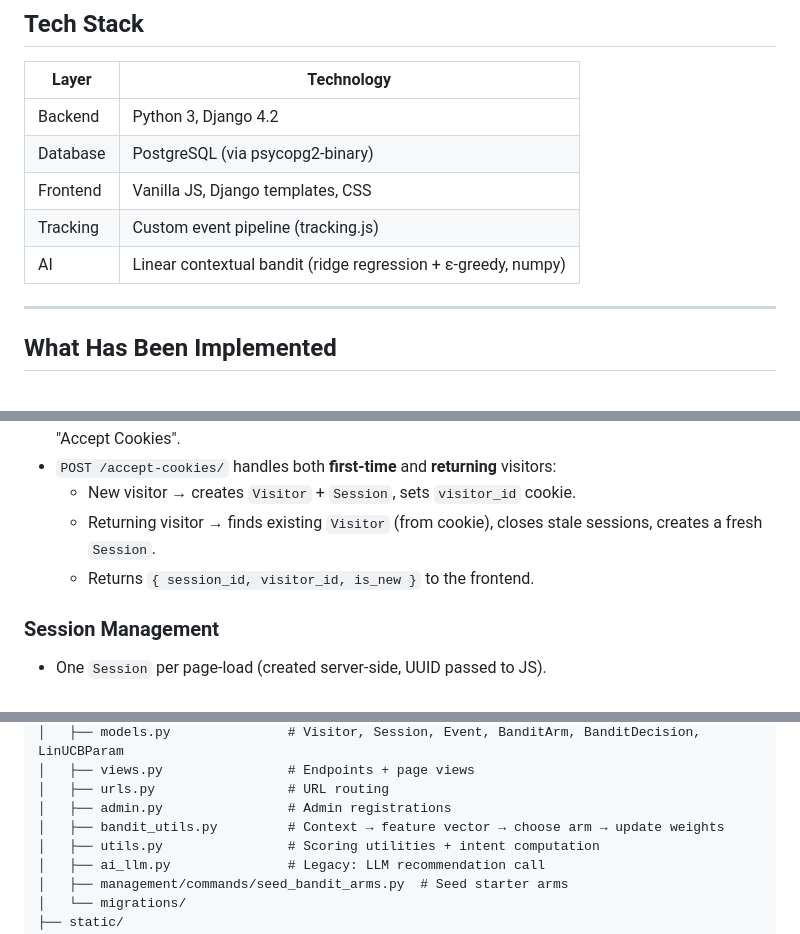
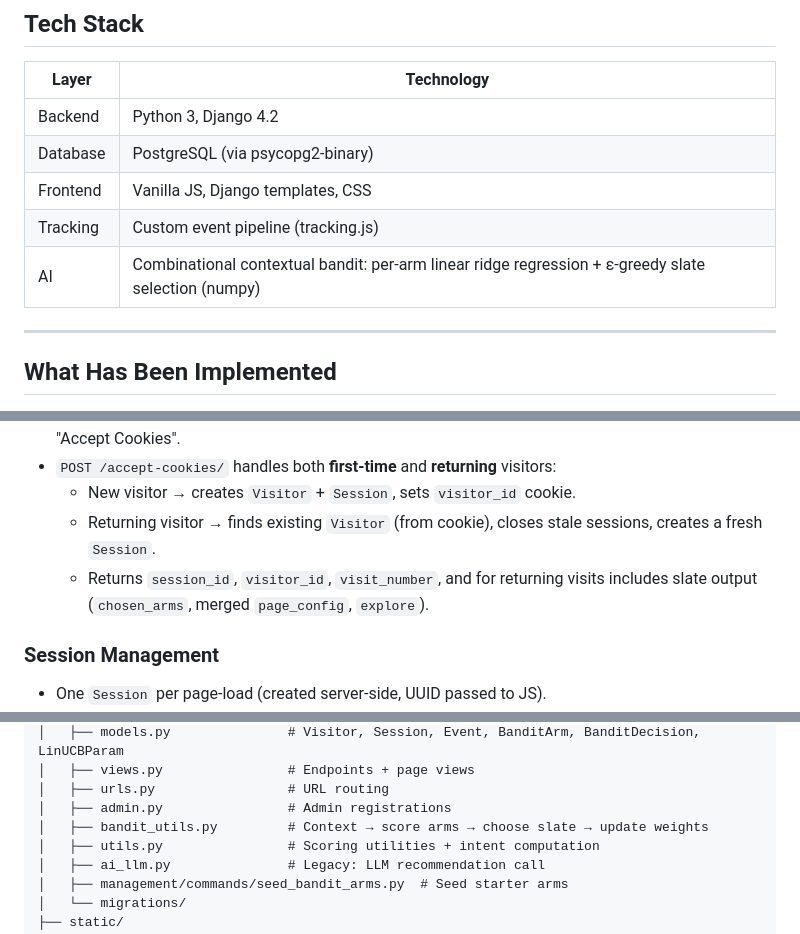
Before and after one commit to IronRon/Adaptive-Landing-AI, a Markdown page: README.md, 3 parts joined by grey strips. GitHub-like rendering.

```diff
--- a/README.md
+++ b/README.md
@@ -103,7 +105,7 @@ testimonials, about, locations, FAQ, contact, footer).
 | Database    | PostgreSQL (via psycopg2-binary)         |
 | Frontend    | Vanilla JS, Django templates, CSS       |
 | Tracking    | Custom event pipeline (tracking.js)     |
-| AI          | Linear contextual bandit (ridge regression + ε-greedy, numpy) |
+| AI          | Combinational contextual bandit: per-arm linear ridge regression + ε-greedy slate selection (numpy) |
 
 ---
 
@@ -120,7 +122,9 @@ testimonials, about, locations, FAQ, contact, footer).
   - New visitor → creates `Visitor` + `Session`, sets `visitor_id` cookie.
   - Returning visitor → finds existing `Visitor` (from cookie), closes stale
     sessions, creates a fresh `Session`.
-  - Returns `{ session_id, visitor_id, is_new }` to the frontend.
+  - Returns `session_id`, `visitor_id`, `visit_number`, and for returning
+    visits includes slate output (`chosen_arms`, merged `page_config`,
+    `explore`).
 
 ### Session Management
 
@@ -314,7 +321,7 @@ adaptive-landing-ai/
 │   ├── views.py                # Endpoints + page views
 │   ├── urls.py                 # URL routing
 │   ├── admin.py                # Admin registrations
-│   ├── bandit_utils.py         # Context → feature vector → choose arm → update weights
+│   ├── bandit_utils.py         # Context → score arms → choose slate → update weights
 │   ├── utils.py                # Scoring utilities + intent computation
 │   ├── ai_llm.py               # Legacy: LLM recommendation call
 │   ├── management/commands/seed_bandit_arms.py  # Seed starter arms
```
Also changed, not shown: other parts of README.md (+60 -50 lines), BANDIT.md (+124 -49 lines).
